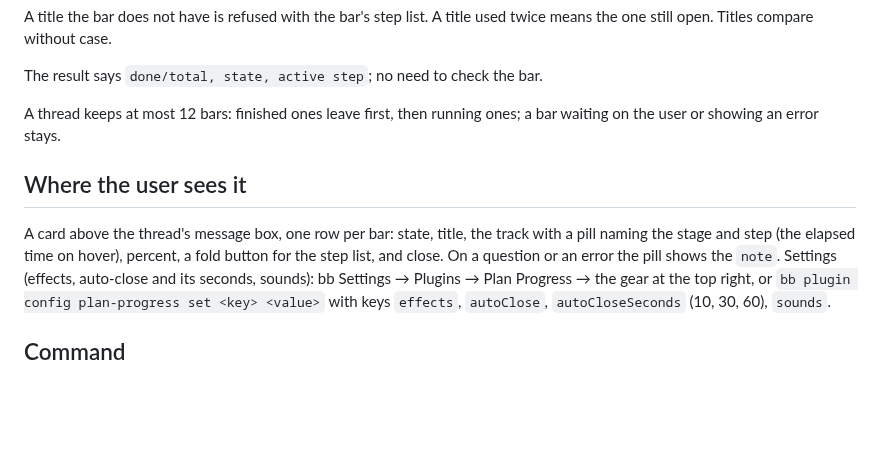
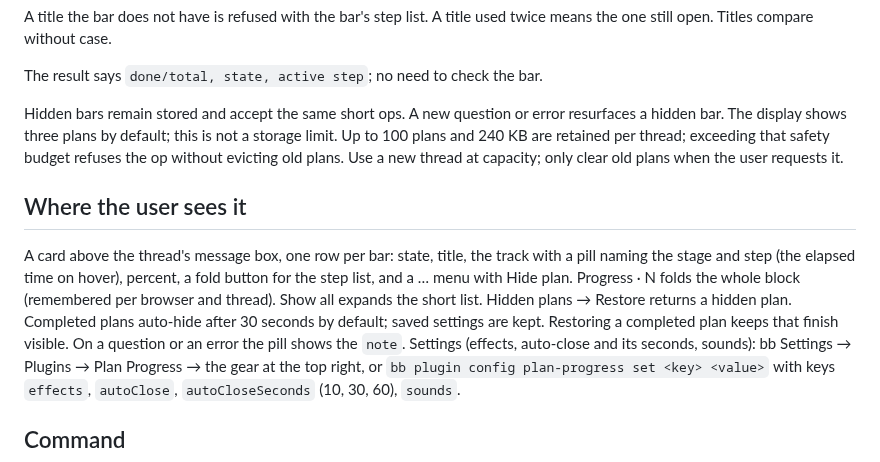
Before and after one commit to mrsu-smirnov/bb-plugin-plan-progress, a Markdown page: skills/plan-progress/SKILL.md, the part around the change. GitHub-like rendering; blank space fills up the shorter version.

```diff
--- a/skills/plan-progress/SKILL.md
+++ b/skills/plan-progress/SKILL.md
@@ -46,14 +46,21 @@ used twice means the one still open. Titles compare without case.
 
 The result says `done/total, state, active step`; no need to check the bar.
 
-A thread keeps at most 12 bars: finished ones leave first, then running ones;
-a bar waiting on the user or showing an error stays.
+Hidden bars remain stored and accept the same short ops. A new question or
+error resurfaces a hidden bar. The display shows three plans by default; this
+is not a storage limit. Up to 100 plans and 240 KB are retained per thread;
+exceeding that safety budget refuses the op without evicting old plans. Use
+a new thread at capacity; only clear old plans when the user requests it.
 
 ## Where the user sees it
 
 A card above the thread's message box, one row per bar: state, title, the
 track with a pill naming the stage and step (the elapsed time on hover),
-percent, a fold button for the step list, and close. On a question or an
+percent, a fold button for the step list, and a … menu with Hide plan.
+Progress · N folds the whole block (remembered per browser and thread).
+Show all expands the short list. Hidden plans → Restore returns a hidden plan.
+Completed plans auto-hide after 30 seconds by default; saved settings are kept.
+Restoring a completed plan keeps that finish visible. On a question or an
 error the pill shows the `note`. Settings (effects, auto-close and its seconds,
 sounds): bb Settings → Plugins → Plan Progress → the gear at the top right, or
 `bb plugin config plan-progress set <key> <value>` with keys `effects`,
```
Also changed, not shown: PLUGIN_OVERVIEW.md (+4 -1 lines), README.md (+30 -1 lines), media/compact-desktop.jpg (added), media/compact-mobile.jpg (added), 11 other files.
